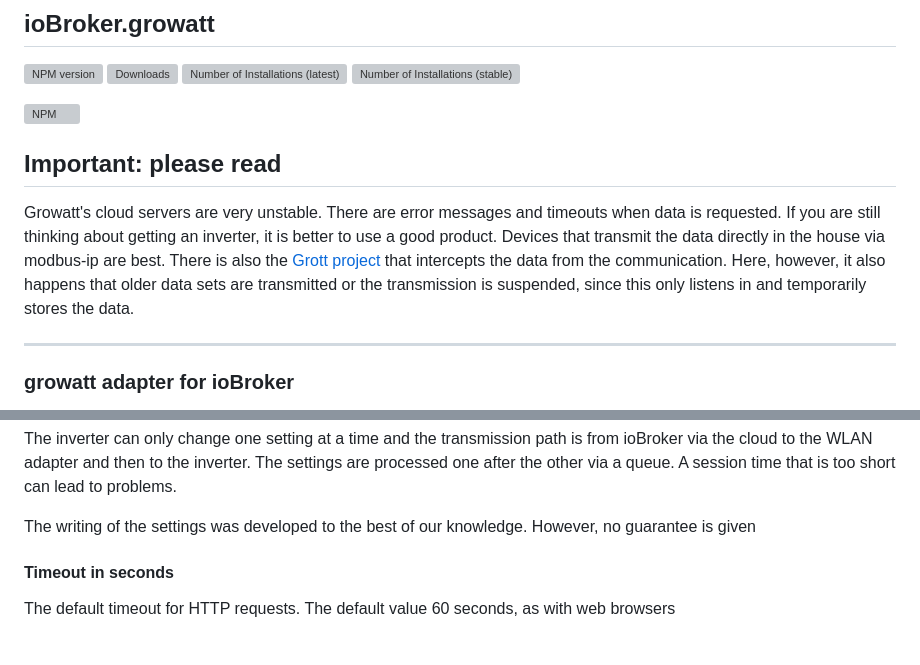
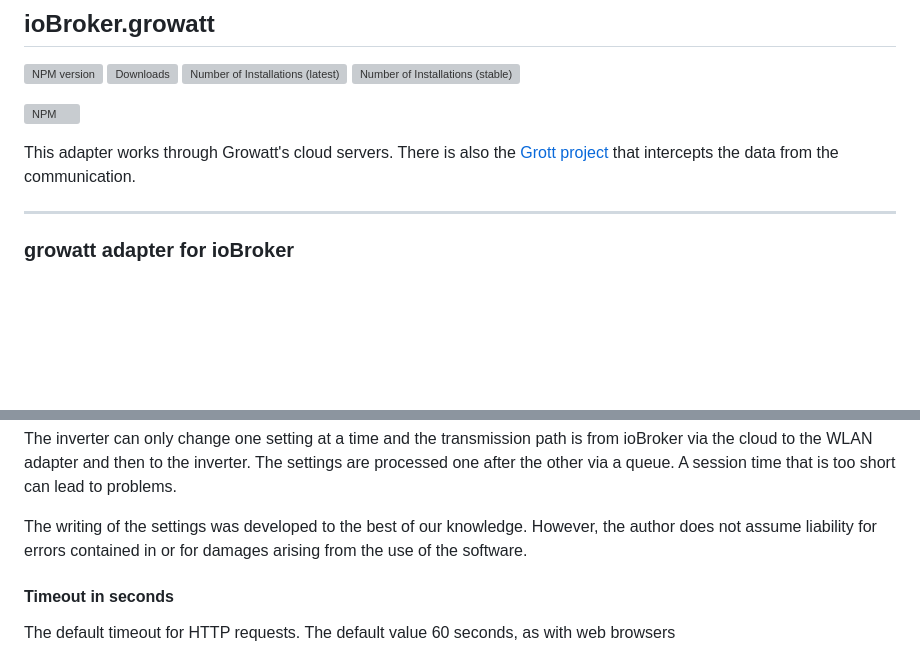
Before and after one commit to PLCHome/ioBroker.growatt, a Markdown page: README.md, 2 parts joined by grey strips. Drawn GitHub-style; blank space fills up the shorter version; grey boxes are pictures that could not be loaded.

```diff
--- a/README.md
+++ b/README.md
@@ -9,11 +9,8 @@
 
 [![NPM](https://nodei.co/npm/iobroker.growatt.png?downloads=true)](https://nodei.co/npm/iobroker.growatt/)
 
-## Important: please read
 
-Growatt's cloud servers are very unstable. There are error messages and timeouts when data is requested.
-If you are still thinking about getting an inverter, it is better to use a good product. Devices that transmit the data directly in the house via modbus-ip are best.
-There is also the [Grott project](https://github.com/johanmeijer/grott) that intercepts the data from the communication. Here, however, it also happens that older data sets are transmitted or the transmission is suspended, since this only listens in and temporarily stores the data.
+This adapter works through Growatt's cloud servers. There is also the [Grott project](https://github.com/johanmeijer/grott) that intercepts the data from the communication.
 
 ---
 
@@ -85,7 +82,7 @@ If writing was successful, reading is automatically triggered.
 
 The inverter can only change one setting at a time and the transmission path is from ioBroker via the cloud to the WLAN adapter and then to the inverter. The settings are processed one after the other via a queue. A session time that is too short can lead to problems.
 
-The writing of the settings was developed to the best of our knowledge. However, no guarantee is given
+The writing of the settings was developed to the best of our knowledge. However, the author does not assume liability for errors contained in or for damages arising from the use of the software.
 
 #### Timeout in seconds
 
```
